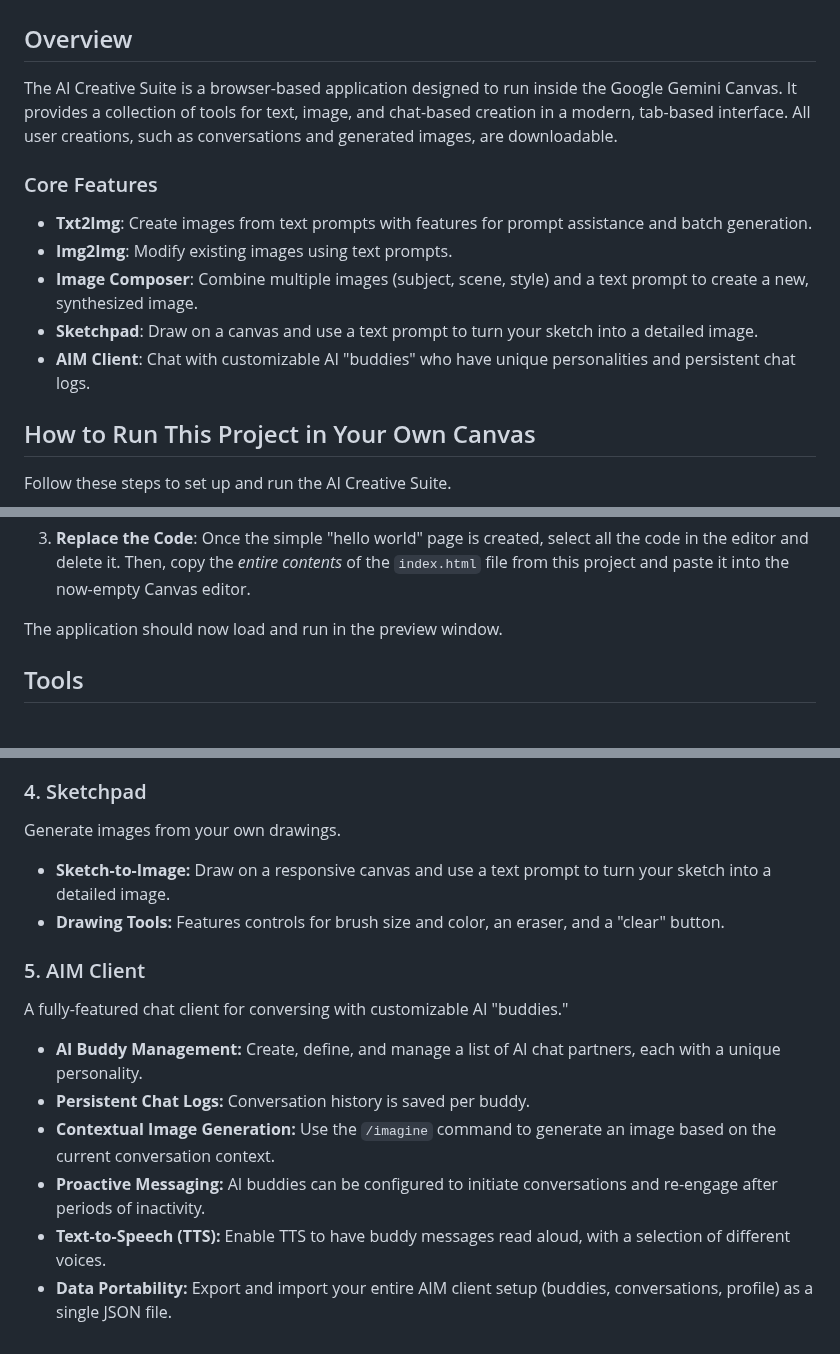
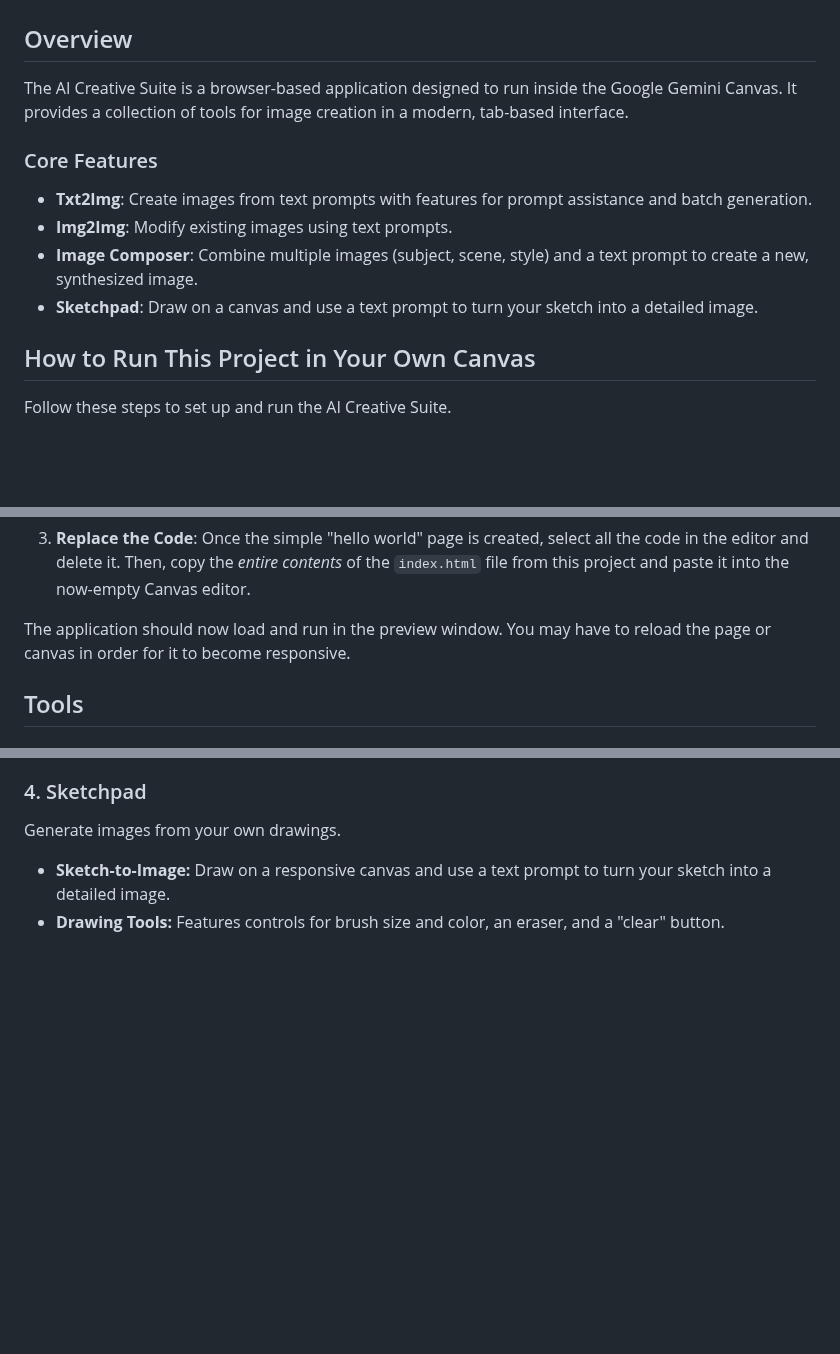
Before and after one commit to cmo84/ai-suite, a Markdown page: README.md, 3 parts joined by grey strips. GitHub-like rendering; blank space fills up the shorter version.

```diff
--- a/README.md
+++ b/README.md
@@ -2,14 +2,13 @@
 
 ## Overview
 
-The AI Creative Suite is a browser-based application designed to run inside the Google Gemini Canvas. It provides a collection of tools for text, image, and chat-based creation in a modern, tab-based interface. All user creations, such as conversations and generated images, are downloadable.
+The AI Creative Suite is a browser-based application designed to run inside the Google Gemini Canvas. It provides a collection of tools for image creation in a modern, tab-based interface.
 
 ### Core Features
 - **Txt2Img**: Create images from text prompts with features for prompt assistance and batch generation.
 - **Img2Img**: Modify existing images using text prompts.
 - **Image Composer**: Combine multiple images (subject, scene, style) and a text prompt to create a new, synthesized image.
 - **Sketchpad**: Draw on a canvas and use a text prompt to turn your sketch into a detailed image.
-- **AIM Client**: Chat with customizable AI "buddies" who have unique personalities and persistent chat logs.
 
 ## How to Run This Project in Your Own Canvas
 
@@ -25,7 +24,7 @@ Follow these steps to set up and run the AI Creative Suite.
 
 3. **Replace the Code**: Once the simple "hello world" page is created, select all the code in the editor and delete it. Then, copy the *entire contents* of the `index.html` file from this project and paste it into the now-empty Canvas editor.
 
-The application should now load and run in the preview window.
+The application should now load and run in the preview window. You may have to reload the page or canvas in order for it to become responsive.
 
 
 ## Tools
@@ -58,13 +57,3 @@ Generate images from your own drawings.
 
 - **Sketch-to-Image:** Draw on a responsive canvas and use a text prompt to turn your sketch into a detailed image.
 - **Drawing Tools:** Features controls for brush size and color, an eraser, and a "clear" button.
-
-### 5. AIM Client
-A fully-featured chat client for conversing with customizable AI "buddies."
-
-- **AI Buddy Management:** Create, define, and manage a list of AI chat partners, each with a unique personality.
-- **Persistent Chat Logs:** Conversation history is saved per buddy.
-- **Contextual Image Generation:** Use the `/imagine` command to generate an image based on the current conversation context.
-- **Proactive Messaging:** AI buddies can be configured to initiate conversations and re-engage after periods of inactivity.
-- **Text-to-Speech (TTS):** Enable TTS to have buddy messages read aloud, with a selection of different voices.
-- **Data Portability:** Export and import your entire AIM client setup (buddies, conversations, profile) as a single JSON file.
```
